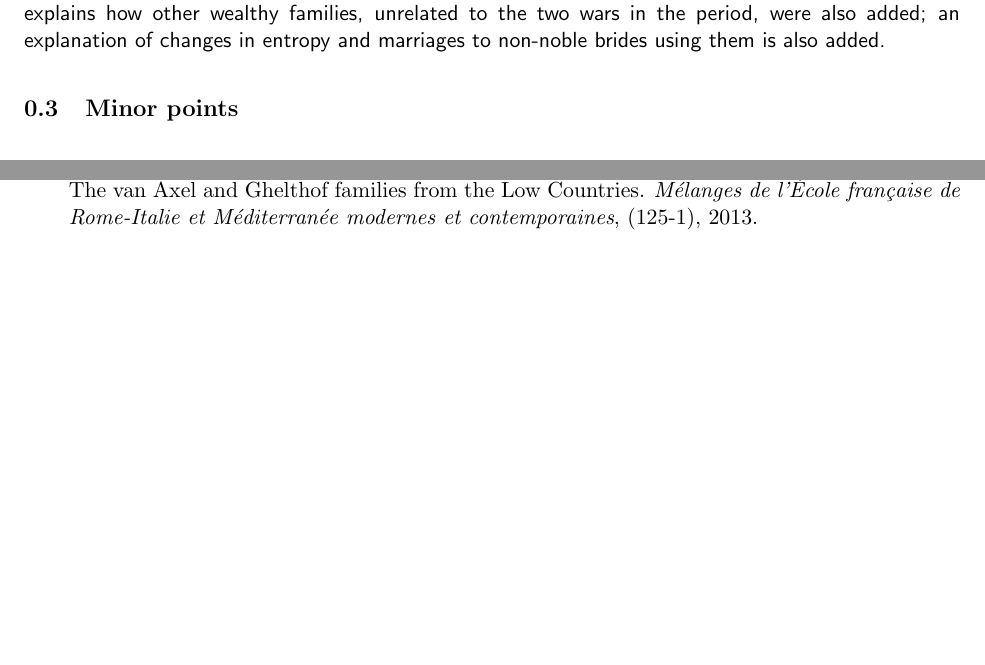
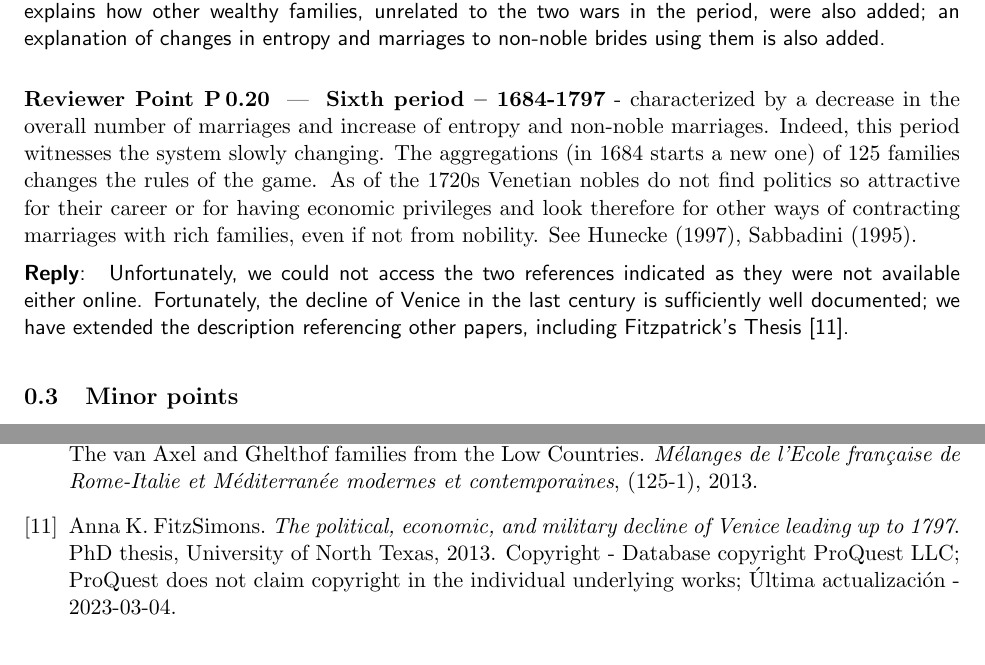
Before and after one commit to JJ/redes-venecia, a LaTeX document (letter-to-editors-mdpi-rev2.tex): two parts of pages 7 and 8 of 8 before the commit and two parts of pages 7 and 9 of 9 after it, joined at a grey line, cut so that both start at the same text, the shorter picture padded with empty space. Compiled offline with pdfLaTeX.

Commit message:
Terminating with the last comment rev 2

```diff
--- a/letter-to-editors-mdpi-rev2.tex
+++ b/letter-to-editors-mdpi-rev2.tex
@@ -480,6 +480,24 @@ families which brings new blood into the Venetian nobility during the Cretan War
   changes in entropy and marriages to non-noble brides using them is also added.
 \end{reply}
 
+\begin{point}
+  {\bf Sixth period – 1684-1797} - characterized by a decrease in the overall
+  number of marriages and increase of entropy and non-noble marriages. Indeed,
+  this period witnesses the system slowly changing. The aggregations (in 1684
+  starts a new one) of 125 families changes the rules of the game. As of the
+  1720s Venetian nobles do not find politics so attractive for their career or
+  for having economic privileges and look therefore for other ways of
+  contracting marriages with rich families, even if not from nobility. See
+  Hunecke (1997), Sabbadini (1995).
+\end{point}
+
+\begin{reply}
+  Unfortunately, we could not access the two references indicated as they were
+  not available either online. Fortunately, the decline of Venice in the last
+  century is sufficiently well documented; we have extended the description
+  referencing other papers, including Fitzpatrick's Thesis \cite{decline}.
+\end{reply}
+
 \subsection{Minor points}
 
 \begin{point}
```
Also changed, not shown: venice.bib (+20 -0 lines), 1 other file.
